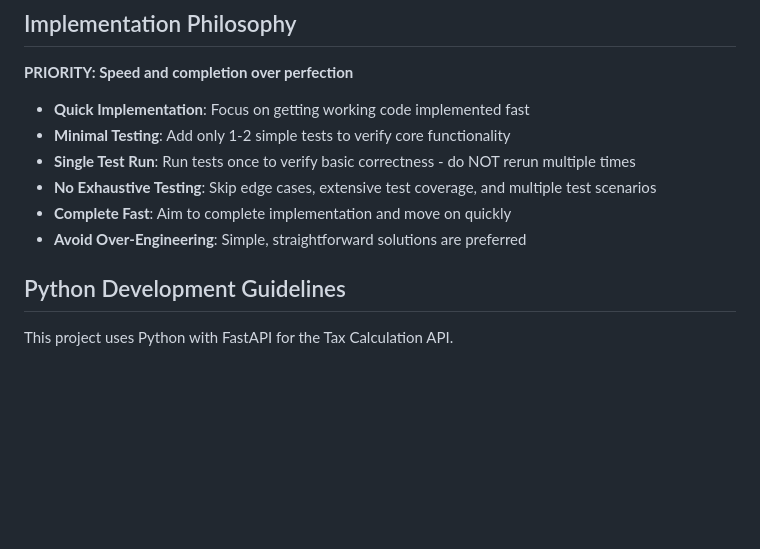
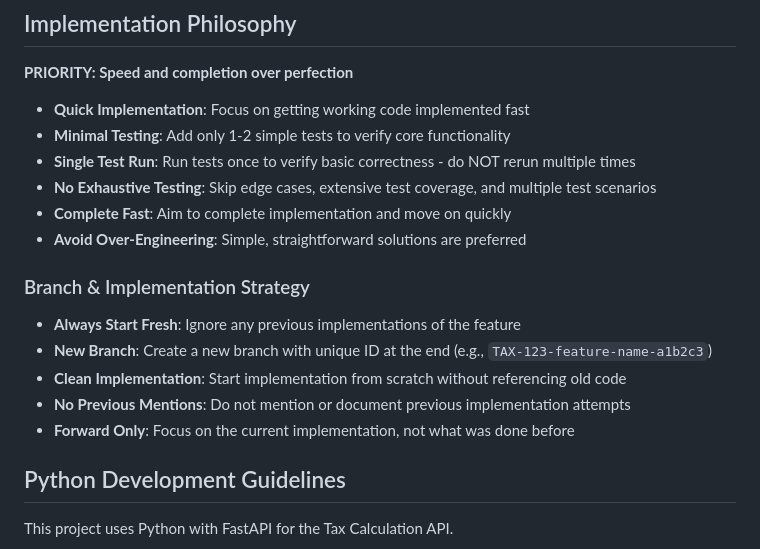
Before and after one commit to vijayraghavareddy/tax-calculation, a Markdown page: .github/copilot-instructions.md, the part around the change. GitHub-like rendering; blank space fills up the shorter version.

Commit message:
feat: Update GitHub Copilot instructions with branch and implementation strategy

```diff
--- a/.github/copilot-instructions.md
+++ b/.github/copilot-instructions.md
@@ -19,6 +19,14 @@ When searching for issues, creating issues, or performing any JIRA operations, a
 - **No Exhaustive Testing**: Skip edge cases, extensive test coverage, and multiple test scenarios
 - **Complete Fast**: Aim to complete implementation and move on quickly
 - **Avoid Over-Engineering**: Simple, straightforward solutions are preferred
+
+### Branch & Implementation Strategy
+
+- **Always Start Fresh**: Ignore any previous implementations of the feature
+- **New Branch**: Create a new branch with unique ID at the end (e.g., `TAX-123-feature-name-a1b2c3`)
+- **Clean Implementation**: Start implementation from scratch without referencing old code
+- **No Previous Mentions**: Do not mention or document previous implementation attempts
+- **Forward Only**: Focus on the current implementation, not what was done before
 
 ## Python Development Guidelines
 
```
